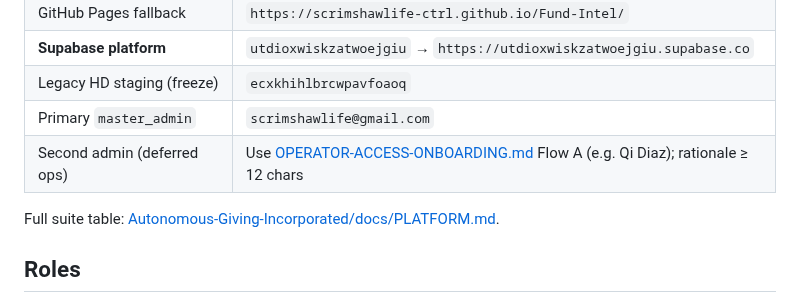
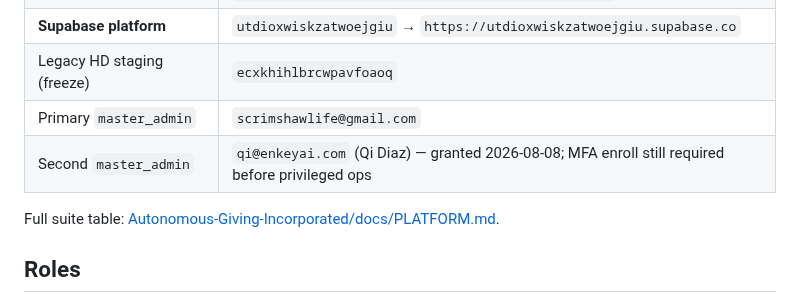
Before and after one commit to Autonomous-Giving-Incorporated/Portfolio-Signals, a Markdown page: docs/PLATFORM.md, the part around the change. Drawn GitHub-style.

```diff
--- a/docs/PLATFORM.md
+++ b/docs/PLATFORM.md
@@ -13,7 +13,7 @@ This repo participates in the **AGI suite**. Hosting and Supabase targets are su
 | **Supabase platform** | `utdioxwiskzatwoejgiu` → `https://utdioxwiskzatwoejgiu.supabase.co` |
 | Legacy HD staging (freeze) | `ecxkhihlbrcwpavfoaoq` |
 | Primary `master_admin` | `scrimshawlife@gmail.com` |
-| Second admin (deferred ops) | Use [OPERATOR-ACCESS-ONBOARDING.md](OPERATOR-ACCESS-ONBOARDING.md) Flow A (e.g. Qi Diaz); rationale ≥ 12 chars |
+| Second `master_admin` | `qi@enkeyai.com` (Qi Diaz) — granted 2026-08-08; MFA enroll still required before privileged ops |
 
 Full suite table: [Autonomous-Giving-Incorporated/docs/PLATFORM.md](https://github.com/scrimshawlife-ctrl/Autonomous-Giving-Incorporated/blob/main/docs/PLATFORM.md).
 
```
Also changed, not shown: docs/CURRENT-STATE.md (+2 -0 lines).
